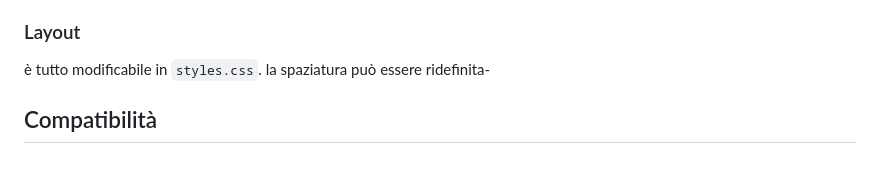
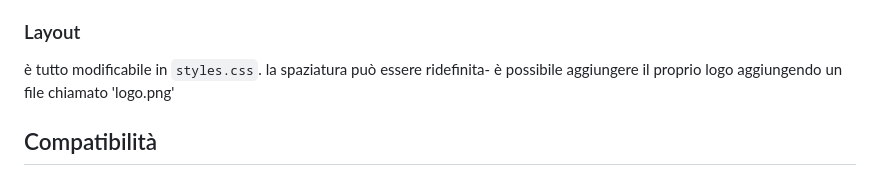
Before and after one commit to FomaGrasz/RIsell, a Markdown page: README.md, the part around the change. Drawn GitHub-style.

```diff
--- a/README.md
+++ b/README.md
@@ -85,6 +85,7 @@ Modificali in `styles.css`:
 
 ### Layout
 è tutto modificabile in `styles.css`. la spaziatura può essere ridefinita-
+è possibile aggiungere il proprio logo aggiungendo un file chiamato 'logo.png'
 
 ## Compatibilità
 
```
